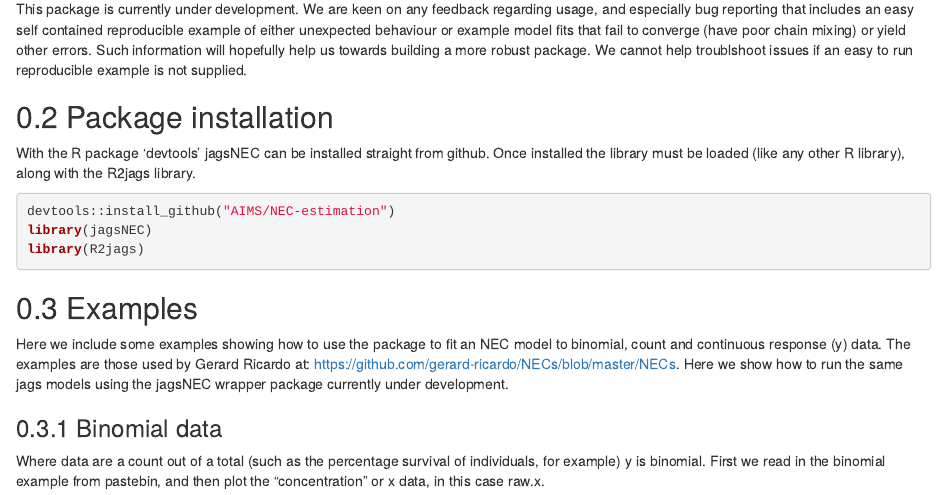
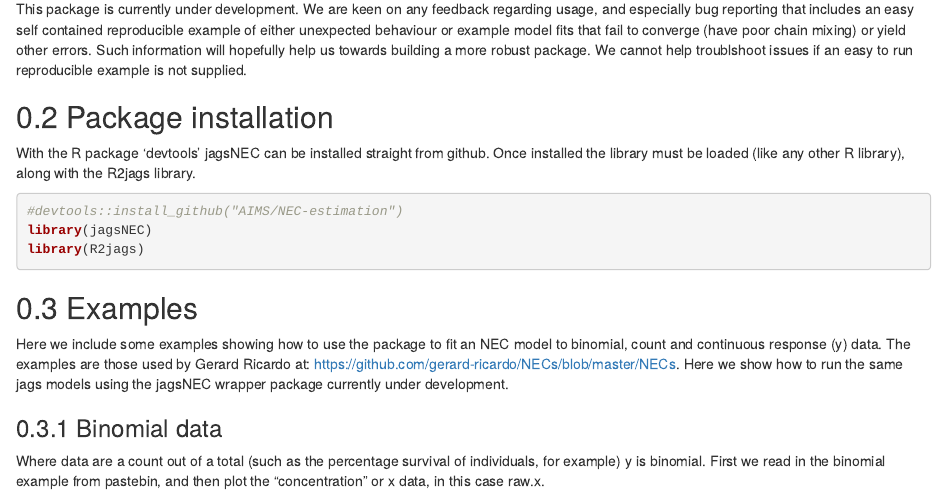
Before and after one commit to open-AIMS/NEC-estimation, an R Markdown document (Examples.Rmd): the page in a window 1100 px wide, from 580 px down. Rendered offline with R 4.5, knitr and Pandoc, with nearby package versions; some code elsewhere in the file could not run offline; a font, style sheet, LaTeX package, included part or bibliography that could not be used is replaced or left out.

Commit message:
Minor edits

````diff
--- a/Examples.Rmd
+++ b/Examples.Rmd
@@ -25,7 +25,7 @@ This package is currently under development. We are keen on any feedback regardi
 With the R package 'devtools' jagsNEC can be installed straight from github. Once installed the library must be loaded (like any other R library), along with the R2jags library.
 
 ```{r install-jagsNEC}
-devtools::install_github("AIMS/NEC-estimation")
+#devtools::install_github("AIMS/NEC-estimation")
 library(jagsNEC)
 library(R2jags)
 ```
````
